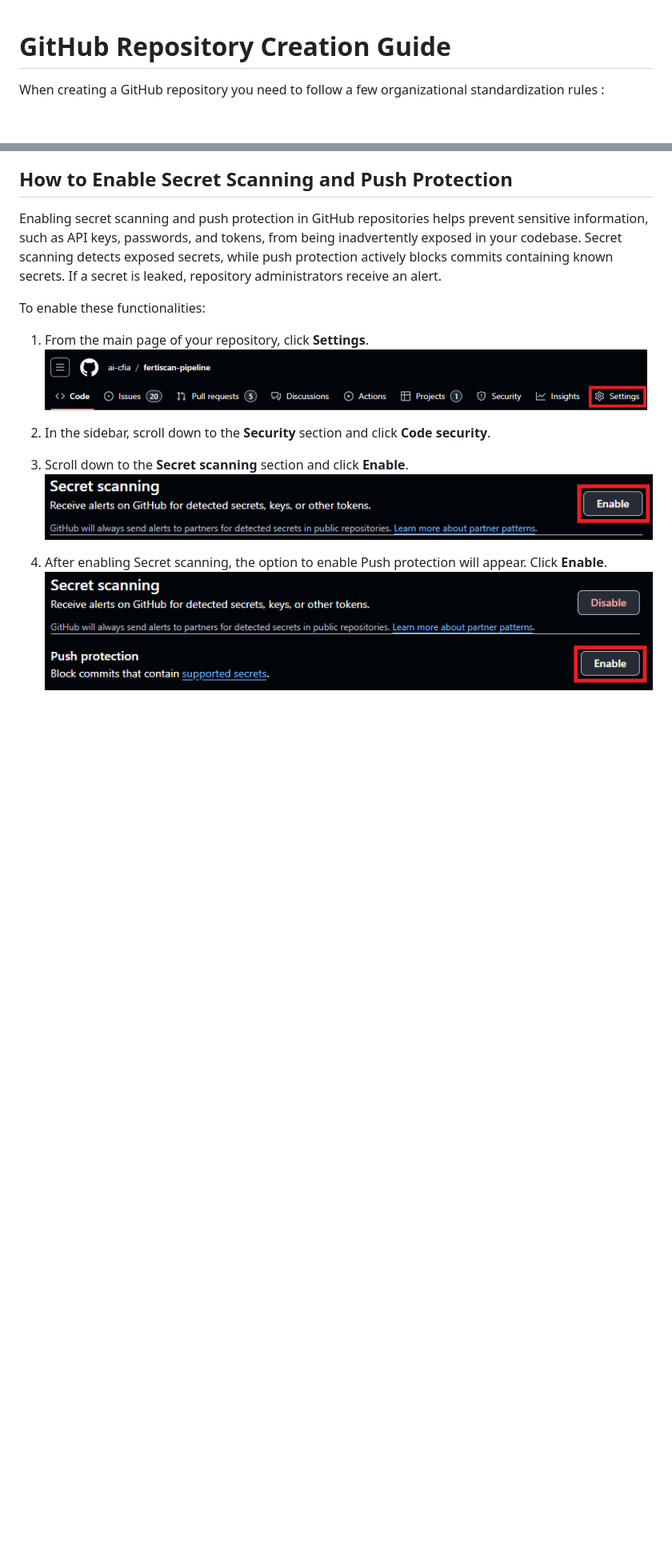
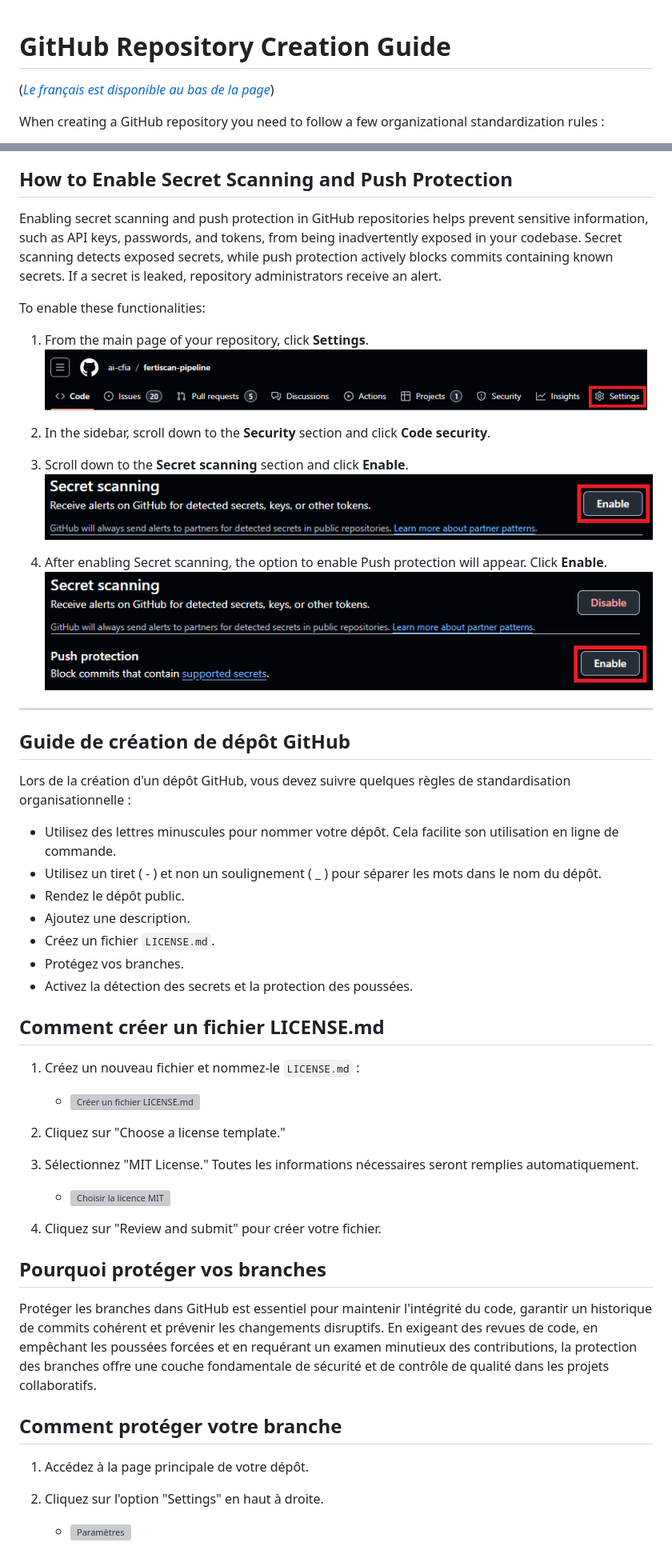
Before and after one commit to ai-cfia/devops, a Markdown page: github-repository-creation-guide.md, 2 parts joined by grey strips. Shown at 80% size. Drawn GitHub-style; blank space fills up the shorter version; grey boxes are pictures that could not be loaded.

Commit message:
Translated Readme and Repo creation guide

```diff
--- a/github-repository-creation-guide.md
+++ b/github-repository-creation-guide.md
@@ -1,4 +1,7 @@
 # GitHub Repository Creation Guide
+
+([*Le français est disponible au bas de la
+page*](#guide-de-création-de-dépôt-github))
 
 When creating a GitHub repository you need to follow a few organizational
 standardization rules :
@@ -64,7 +67,8 @@ To enable these functionalities:
 1. From the main page of your repository, click **Settings**. ![Repository
 Settings](./images/{186D1DE0-B70F-4DAA-8267-D8029BB90F66}.png)
 
-1. In the sidebar, scroll down to the **Security** section and click **Code security**.
+1. In the sidebar, scroll down to the **Security** section and click **Code
+   security**.
 
 1. Scroll down to the **Secret scanning** section and click **Enable**. ![Enable
 Secret scanning](./images/{88B79545-E575-41D6-AAB5-EBD53195E25F}.png)
@@ -72,3 +76,50 @@ Secret scanning](./images/{88B79545-E575-41D6-AAB5-EBD53195E25F}.png)
 1. After enabling Secret scanning, the option to enable Push protection will
 appear. Click **Enable**. ![Enable Push
 protection](./images/{EE4585DB-1219-43A3-BDF0-B8E6F0ADCEDB}.png)
+
+---
+
+## Guide de création de dépôt GitHub
+
+Lors de la création d'un dépôt GitHub, vous devez suivre quelques règles de
+standardisation organisationnelle :
+
+- Utilisez des lettres minuscules pour nommer votre dépôt. Cela facilite son
+  utilisation en ligne de commande.
+- Utilisez un tiret ( - ) et non un soulignement ( _ ) pour séparer les mots
+  dans le nom du dépôt.
+- Rendez le dépôt public.
+- Ajoutez une description.
+- Créez un fichier `LICENSE.md`.
+- Protégez vos branches.
+- Activez la détection des secrets et la protection des poussées.
+
+## Comment créer un fichier LICENSE.md
+
+1. Créez un nouveau fichier et nommez-le `LICENSE.md` :
+    - ![Créer un fichier
+      LICENSE.md](https://github.com/ai-cfia/devops/assets/9827730/540c2ee8-fc49-4c76-88c7-115ac8ffcae2)
+
+2. Cliquez sur "Choose a license template."
+3. Sélectionnez "MIT License." Toutes les informations nécessaires seront
+   remplies automatiquement.
+    - ![Choisir la licence
+      MIT](https://github.com/ai-cfia/devops/assets/9827730/f7d4576f-1a3e-4a95-98e8-7c67dbd32705)
+
+4. Cliquez sur "Review and submit" pour créer votre fichier.
+
+## Pourquoi protéger vos branches
+
+Protéger les branches dans GitHub est essentiel pour maintenir l'intégrité du
+code, garantir un historique de commits cohérent et prévenir les changements
+disruptifs. En exigeant des revues de code, en empêchant les poussées forcées et
+en requérant un examen minutieux des contributions, la protection des branches
+offre une couche fondamentale de sécurité et de contrôle de qualité dans les
+projets collaboratifs.
+
+## Comment protéger votre branche
+
+1. Accédez à la page principale de votre dépôt.
+2. Cliquez sur l'option "Settings" en haut à droite.
+    - ![Paramètres](https://github.com/ai-cfia/devops/assets/9827730/5be87238-af3d-4c2c-b17b-8d765f5fbbee)
+
```
Also changed, not shown: other parts of github-repository-creation-guide.md (+36 -0 lines), 1 other file.
